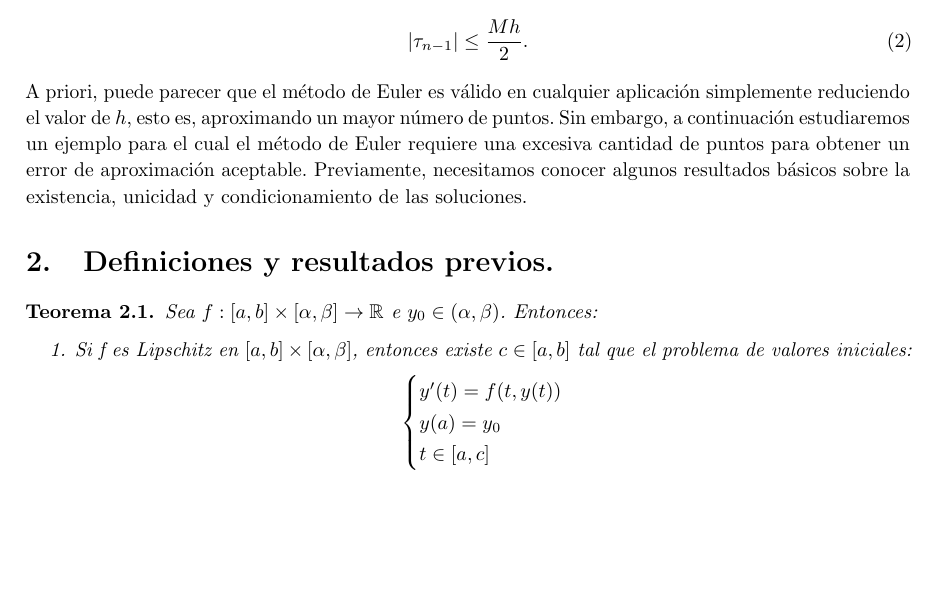
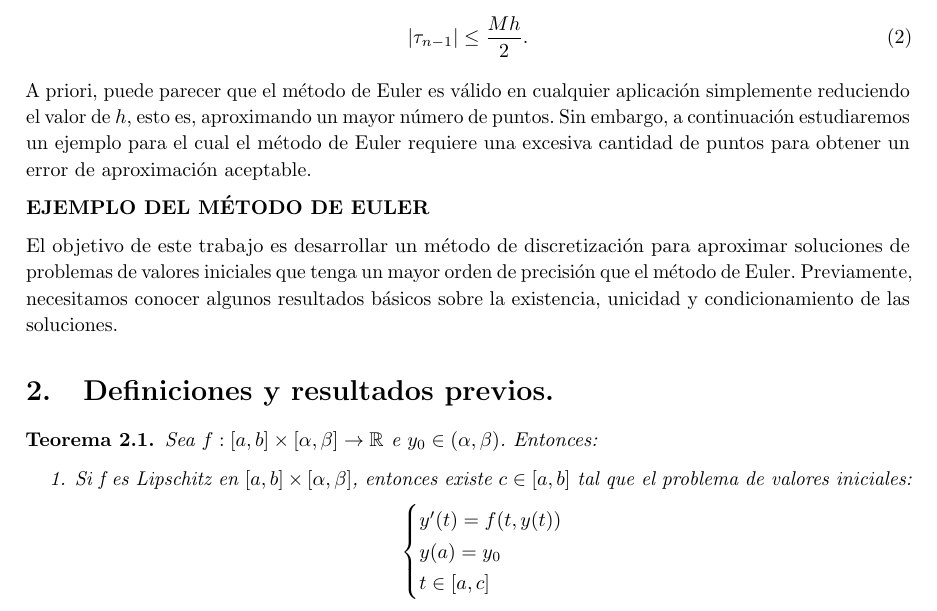
Before and after one commit to javipa1995/Metodo-del-trapecio, a LaTeX document (Report/MetodoDelTrapecio.tex): part of page 4 of 9, cut so that both start at the same text, the shorter picture padded with empty space. Compiled offline with pdfLaTeX.

Commit message:
Tells where the euler's examble must be located.

```diff
--- a/Report/MetodoDelTrapecio.tex
+++ b/Report/MetodoDelTrapecio.tex
@@ -261,7 +261,12 @@
 				|\tau_{n-1}| \le\dfrac{Mh}{2}.
 				\end{equation}
 
-	A priori, puede parecer que el método de Euler es válido en cualquier aplicación simplemente reduciendo el valor de $h$, esto es, aproximando un mayor número de puntos. Sin embargo, a continuación estudiaremos un ejemplo para el cual el método de Euler requiere una excesiva cantidad de puntos para obtener un error de aproximación aceptable. Previamente, necesitamos conocer algunos resultados básicos sobre la existencia, unicidad y condicionamiento de las soluciones.
+	A priori, puede parecer que el método de Euler es válido en cualquier aplicación simplemente reduciendo el valor de $h$, esto es, aproximando un mayor número de puntos. Sin embargo, a continuación estudiaremos un ejemplo para el cual el método de Euler requiere una excesiva cantidad de puntos para obtener un error de aproximación aceptable.
+
+	\textbf{EJEMPLO DEL MÉTODO DE EULER}
+
+
+	El objetivo de este trabajo es desarrollar un método de discretización para aproximar soluciones de problemas de valores iniciales que tenga un mayor orden de precisión que el método de Euler. Previamente, necesitamos conocer algunos resultados básicos sobre la existencia, unicidad y condicionamiento de las soluciones.
 
 \section{Definiciones y resultados previos.}
 
```
Also changed, not shown: Report/MetodoDelTrapecio.pdf.
